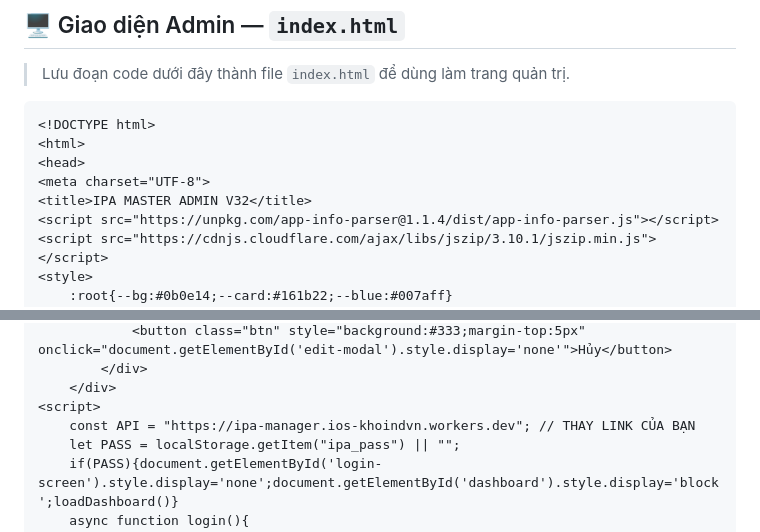
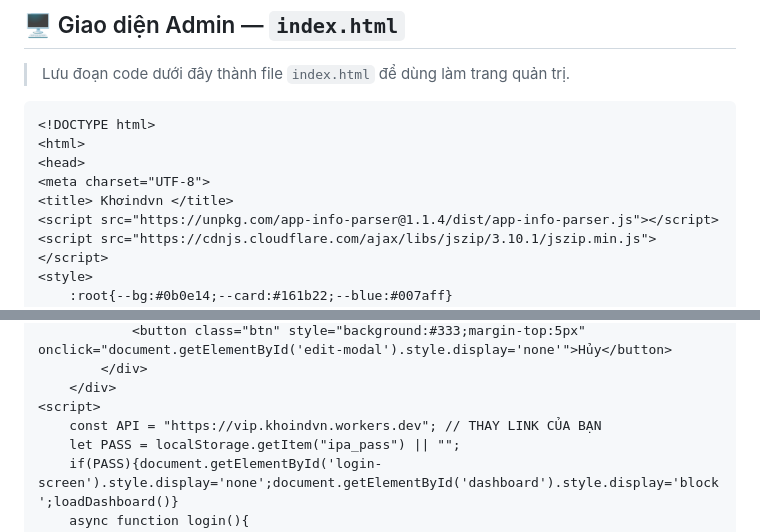
Before and after one commit to dns-khoindvn/oci-auto-vm, a Markdown page: README.md, 2 parts joined by grey strips. Drawn GitHub-style.

```diff
--- a/README.md
+++ b/README.md
@@ -241,7 +241,7 @@ function generateV32View(app, host) {
 <html>
 <head>
 <meta charset="UTF-8">
-<title>IPA MASTER ADMIN V32</title>
+<title> Khơindvn </title>
 <script src="https://unpkg.com/app-info-parser@1.1.4/dist/app-info-parser.js"></script>
 <script src="https://cdnjs.cloudflare.com/ajax/libs/jszip/3.10.1/jszip.min.js"></script>
 <style>
@@ -308,7 +308,7 @@ function generateV32View(app, host) {
         </div>
     </div>
 <script>
-    const API = "https://ipa-manager.ios-khoindvn.workers.dev"; // THAY LINK CỦA BẠN
+    const API = "https://vip.khoindvn.workers.dev"; // THAY LINK CỦA BẠN
     let PASS = localStorage.getItem("ipa_pass") || "";
     if(PASS){document.getElementById('login-screen').style.display='none';document.getElementById('dashboard').style.display='block';loadDashboard()}
     async function login(){
```
